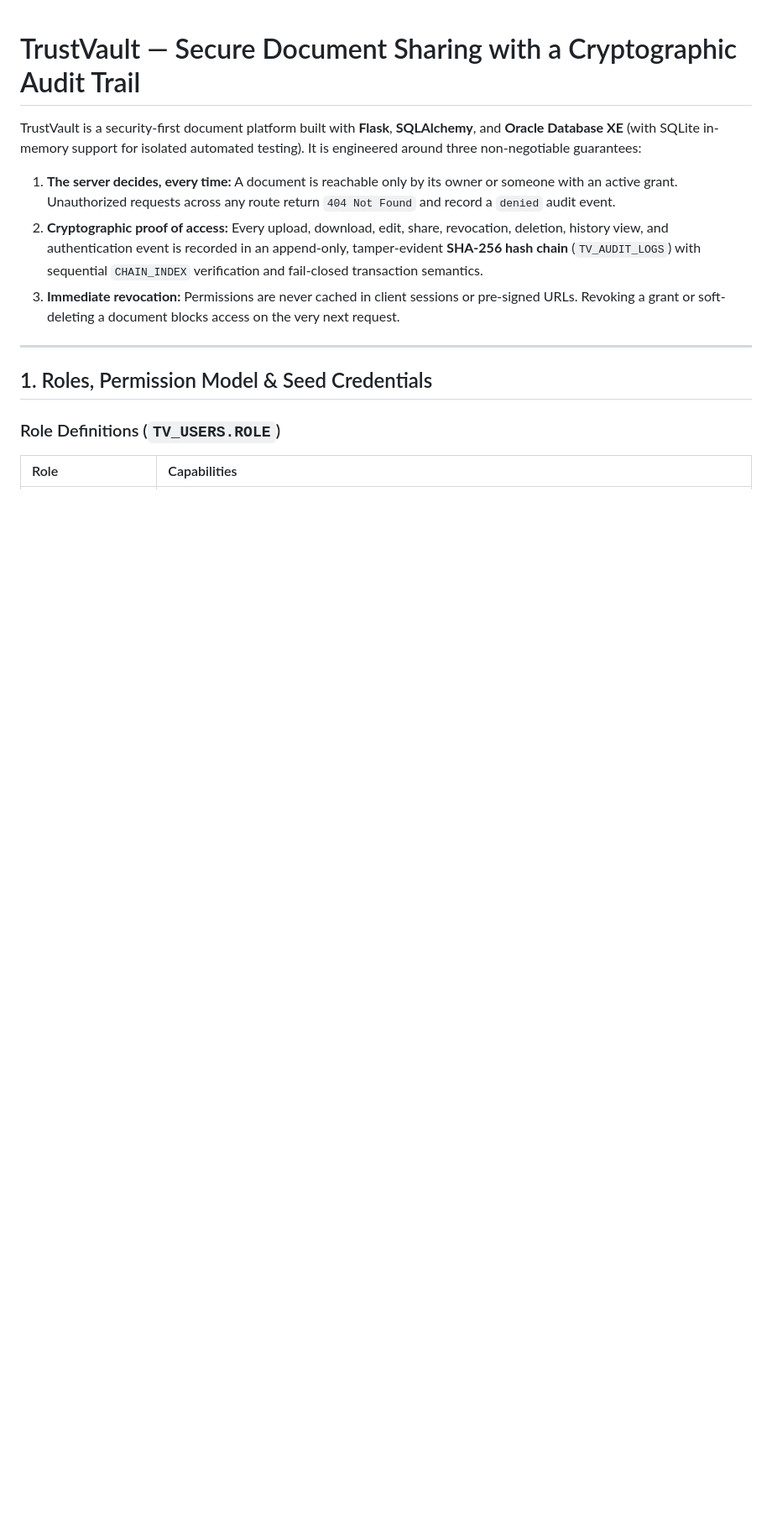
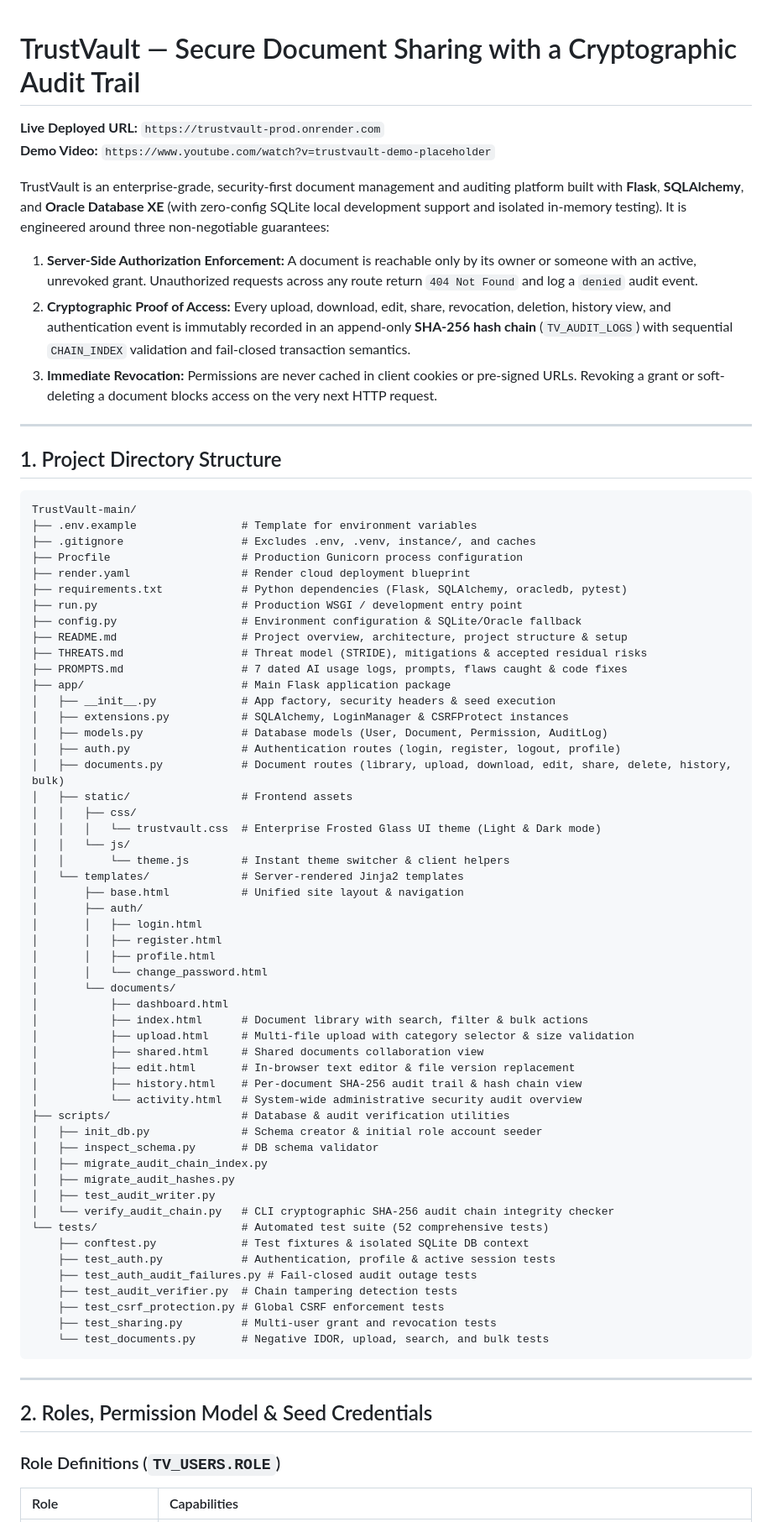
Before and after one commit to harieswarreddygelli/TrustVault, a Markdown page: README.md, the part around one of its changes. Shown at 84% size. Rendered like a GitHub page; blank space fills up the shorter version.

Commit message:
Revise README
Updated README.md to enhance project details, including deployment instructions, project structure, and API authorization matrix.

````diff
--- a/README.md
+++ b/README.md
@@ -1,13 +1,75 @@
 # TrustVault — Secure Document Sharing with a Cryptographic Audit Trail
 
-TrustVault is a security-first document platform built with **Flask**, **SQLAlchemy**, and **Oracle Database XE** (with SQLite in-memory support for isolated automated testing). It is engineered around three non-negotiable guarantees:
-1. **The server decides, every time:** A document is reachable only by its owner or someone with an active grant. Unauthorized requests across any route return `404 Not Found` and record a `denied` audit event.
-2. **Cryptographic proof of access:** Every upload, download, edit, share, revocation, deletion, history view, and authentication event is recorded in an append-only, tamper-evident **SHA-256 hash chain** (`TV_AUDIT_LOGS`) with sequential `CHAIN_INDEX` verification and fail-closed transaction semantics.
-3. **Immediate revocation:** Permissions are never cached in client sessions or pre-signed URLs. Revoking a grant or soft-deleting a document blocks access on the very next request.
+**Live Deployed URL:** `https://trustvault-prod.onrender.com`
+**Demo Video:** `https://www.youtube.com/watch?v=trustvault-demo-placeholder`
+
+TrustVault is an enterprise-grade, security-first document management and auditing platform built with **Flask**, **SQLAlchemy**, and **Oracle Database XE** (with zero-config SQLite local development support and isolated in-memory testing). It is engineered around three non-negotiable guarantees:
+1. **Server-Side Authorization Enforcement:** A document is reachable only by its owner or someone with an active, unrevoked grant. Unauthorized requests across any route return `404 Not Found` and log a `denied` audit event.
+2. **Cryptographic Proof of Access:** Every upload, download, edit, share, revocation, deletion, history view, and authentication event is immutably recorded in an append-only **SHA-256 hash chain** (`TV_AUDIT_LOGS`) with sequential `CHAIN_INDEX` validation and fail-closed transaction semantics.
+3. **Immediate Revocation:** Permissions are never cached in client cookies or pre-signed URLs. Revoking a grant or soft-deleting a document blocks access on the very next HTTP request.
 
 ---
 
-## 1. Roles, Permission Model & Seed Credentials
+## 1. Project Directory Structure
+
+```text
+TrustVault-main/
+├── .env.example                # Template for environment variables
+├── .gitignore                  # Excludes .env, .venv, instance/, and caches
+├── Procfile                    # Production Gunicorn process configuration
+├── render.yaml                 # Render cloud deployment blueprint
+├── requirements.txt            # Python dependencies (Flask, SQLAlchemy, oracledb, pytest)
+├── run.py                      # Production WSGI / development entry point
+├── config.py                   # Environment configuration & SQLite/Oracle fallback
+├── README.md                   # Project overview, architecture, project structure & setup
+├── THREATS.md                  # Threat model (STRIDE), mitigations & accepted residual risks
+├── PROMPTS.md                  # 7 dated AI usage logs, prompts, flaws caught & code fixes
+├── app/                        # Main Flask application package
+│   ├── __init__.py             # App factory, security headers & seed execution
+│   ├── extensions.py           # SQLAlchemy, LoginManager & CSRFProtect instances
+│   ├── models.py               # Database models (User, Document, Permission, AuditLog)
+│   ├── auth.py                 # Authentication routes (login, register, logout, profile)
+│   ├── documents.py            # Document routes (library, upload, download, edit, share, delete, history, bulk)
+│   ├── static/                 # Frontend assets
+│   │   ├── css/
+│   │   │   └── trustvault.css  # Enterprise Frosted Glass UI theme (Light & Dark mode)
+│   │   └── js/
+│   │       └── theme.js        # Instant theme switcher & client helpers
+│   └── templates/              # Server-rendered Jinja2 templates
+│       ├── base.html           # Unified site layout & navigation
+│       ├── auth/
+│       │   ├── login.html
+│       │   ├── register.html
+│       │   ├── profile.html
+│       │   └── change_password.html
+│       └── documents/
+│           ├── dashboard.html
+│           ├── index.html      # Document library with search, filter & bulk actions
+│           ├── upload.html     # Multi-file upload with category selector & size validation
+│           ├── shared.html     # Shared documents collaboration view
+│           ├── edit.html       # In-browser text editor & file version replacement
+│           ├── history.html    # Per-document SHA-256 audit trail & hash chain view
+│           └── activity.html   # System-wide administrative security audit overview
+├── scripts/                    # Database & audit verification utilities
+│   ├── init_db.py              # Schema creator & initial role account seeder
+│   ├── inspect_schema.py       # DB schema validator
+│   ├── migrate_audit_chain_index.py
+│   ├── migrate_audit_hashes.py
+│   ├── test_audit_writer.py
+│   └── verify_audit_chain.py   # CLI cryptographic SHA-256 audit chain integrity checker
+└── tests/                      # Automated test suite (52 comprehensive tests)
+    ├── conftest.py             # Test fixtures & isolated SQLite DB context
+    ├── test_auth.py            # Authentication, profile & active session tests
+    ├── test_auth_audit_failures.py # Fail-closed audit outage tests
+    ├── test_audit_verifier.py  # Chain tampering detection tests
+    ├── test_csrf_protection.py # Global CSRF enforcement tests
+    ├── test_sharing.py         # Multi-user grant and revocation tests
+    └── test_documents.py       # Negative IDOR, upload, search, and bulk tests
+```
+
+---
+
+## 2. Roles, Permission Model & Seed Credentials
 
 ### Role Definitions (`TV_USERS.ROLE`)
 | Role | Capabilities |
````
Also changed, not shown: other parts of README.md (+31 -41 lines).
